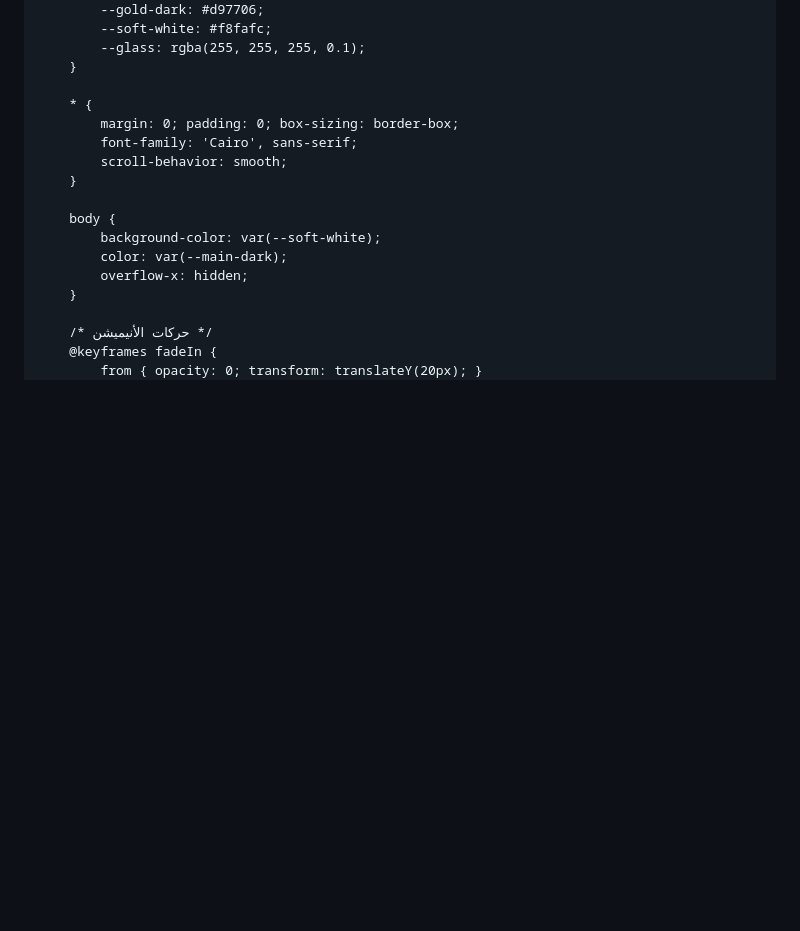
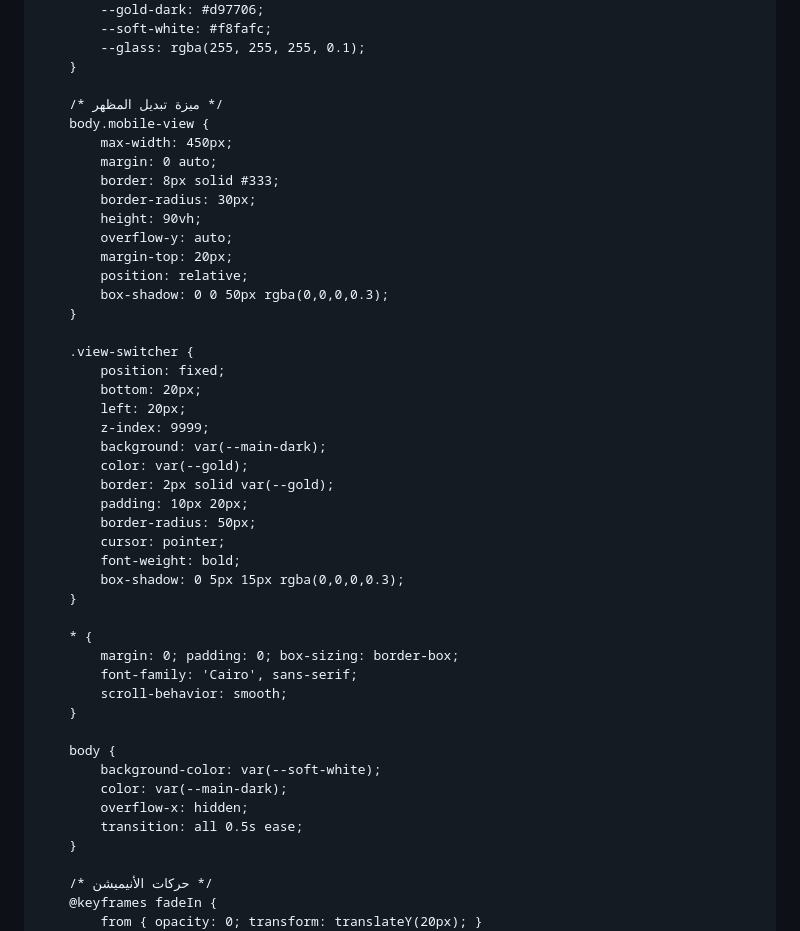
Before and after one commit to abdomakigat-rgb/Al-qma, a Markdown page: README.md, the part around one of its changes. GitHub-like rendering; blank space fills up the shorter version.

```diff
--- a/README.md
+++ b/README.md
@@ -17,6 +17,34 @@
             --glass: rgba(255, 255, 255, 0.1);
         }
 
+        /* ميزة تبديل المظهر */
+        body.mobile-view {
+            max-width: 450px;
+            margin: 0 auto;
+            border: 8px solid #333;
+            border-radius: 30px;
+            height: 90vh;
+            overflow-y: auto;
+            margin-top: 20px;
+            position: relative;
+            box-shadow: 0 0 50px rgba(0,0,0,0.3);
+        }
+
+        .view-switcher {
+            position: fixed;
+            bottom: 20px;
+            left: 20px;
+            z-index: 9999;
+            background: var(--main-dark);
+            color: var(--gold);
+            border: 2px solid var(--gold);
+            padding: 10px 20px;
+            border-radius: 50px;
+            cursor: pointer;
+            font-weight: bold;
+            box-shadow: 0 5px 15px rgba(0,0,0,0.3);
+        }
+
         * {
             margin: 0; padding: 0; box-sizing: border-box;
             font-family: 'Cairo', sans-serif;
@@ -27,6 +55,7 @@
             background-color: var(--soft-white);
             color: var(--main-dark);
             overflow-x: hidden;
+            transition: all 0.5s ease;
         }
 
         /* حركات الأنيميشن */
```
Also changed, not shown: other parts of README.md (+69 -39 lines).
